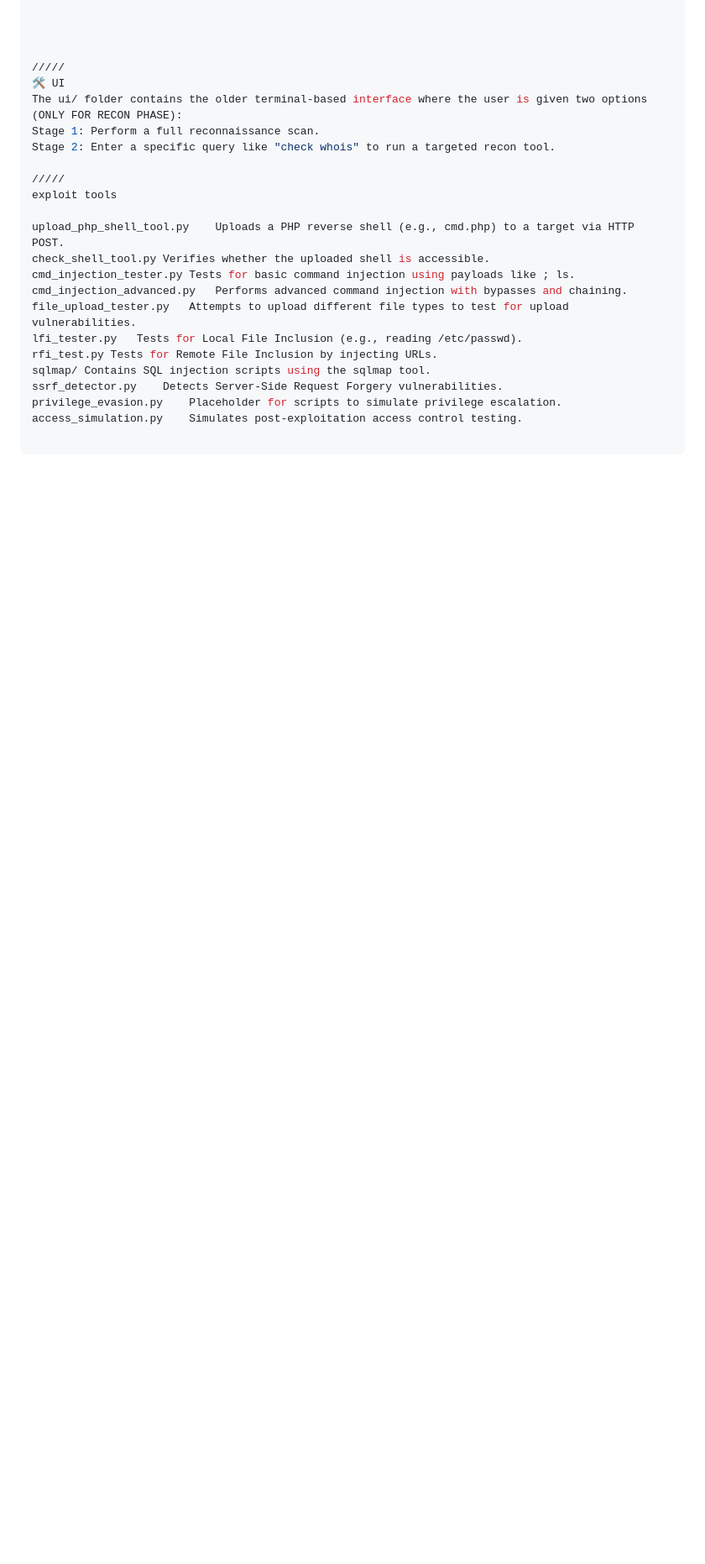
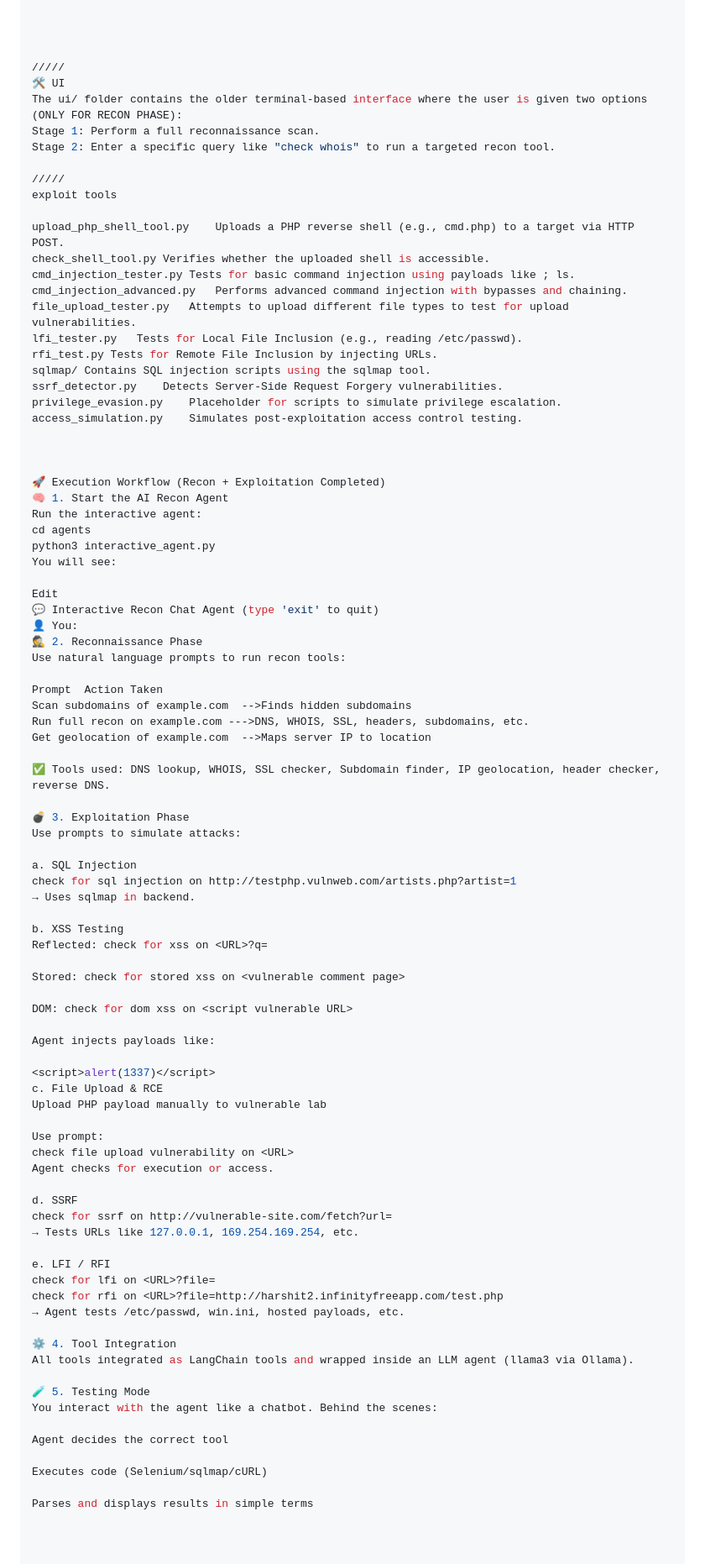
Before and after one commit to harshit-beast/-Adversarial-AI-Agent, a Markdown page: README.md, the part around one of its changes. Shown at 84% size. Rendered like a GitHub page; blank space fills up the shorter version.

```diff
--- a/README.md
+++ b/README.md
@@ -95,3 +94,70 @@ sqlmap/	Contains SQL injection scripts using the sqlmap tool.
 ssrf_detector.py	Detects Server-Side Request Forgery vulnerabilities.
 privilege_evasion.py	Placeholder for scripts to simulate privilege escalation.
 access_simulation.py	Simulates post-exploitation access control testing.
+
+
+
+🚀 Execution Workflow (Recon + Exploitation Completed)
+🧠 1. Start the AI Recon Agent
+Run the interactive agent:
+cd agents
+python3 interactive_agent.py
+You will see:
+
+Edit
+💬 Interactive Recon Chat Agent (type 'exit' to quit)
+👤 You:
+🕵️ 2. Reconnaissance Phase
+Use natural language prompts to run recon tools:
+
+Prompt	Action Taken
+Scan subdomains of example.com	-->Finds hidden subdomains
+Run full recon on example.com --->DNS, WHOIS, SSL, headers, subdomains, etc.
+Get geolocation of example.com	-->Maps server IP to location
+
+✅ Tools used: DNS lookup, WHOIS, SSL checker, Subdomain finder, IP geolocation, header checker, reverse DNS.
+
+💣 3. Exploitation Phase
+Use prompts to simulate attacks:
+
+a. SQL Injection
+check for sql injection on http://testphp.vulnweb.com/artists.php?artist=1
+→ Uses sqlmap in backend.
+
+b. XSS Testing
+Reflected: check for xss on <URL>?q=
+
+Stored: check for stored xss on <vulnerable comment page>
+
+DOM: check for dom xss on <script vulnerable URL>
+
+Agent injects payloads like:
+
+<script>alert(1337)</script>
+c. File Upload & RCE
+Upload PHP payload manually to vulnerable lab
+
+Use prompt:
+check file upload vulnerability on <URL>
+Agent checks for execution or access.
+
+d. SSRF
+check for ssrf on http://vulnerable-site.com/fetch?url=
+→ Tests URLs like 127.0.0.1, 169.254.169.254, etc.
+
+e. LFI / RFI
+check for lfi on <URL>?file=
+check for rfi on <URL>?file=http://harshit2.infinityfreeapp.com/test.php
+→ Agent tests /etc/passwd, win.ini, hosted payloads, etc.
+
+⚙️ 4. Tool Integration
+All tools integrated as LangChain tools and wrapped inside an LLM agent (llama3 via Ollama).
+
+🧪 5. Testing Mode
+You interact with the agent like a chatbot. Behind the scenes:
+
+Agent decides the correct tool
+
+Executes code (Selenium/sqlmap/cURL)
+
+Parses and displays results in simple terms
```
Also changed, not shown: other parts of README.md (+0 -1 lines).
